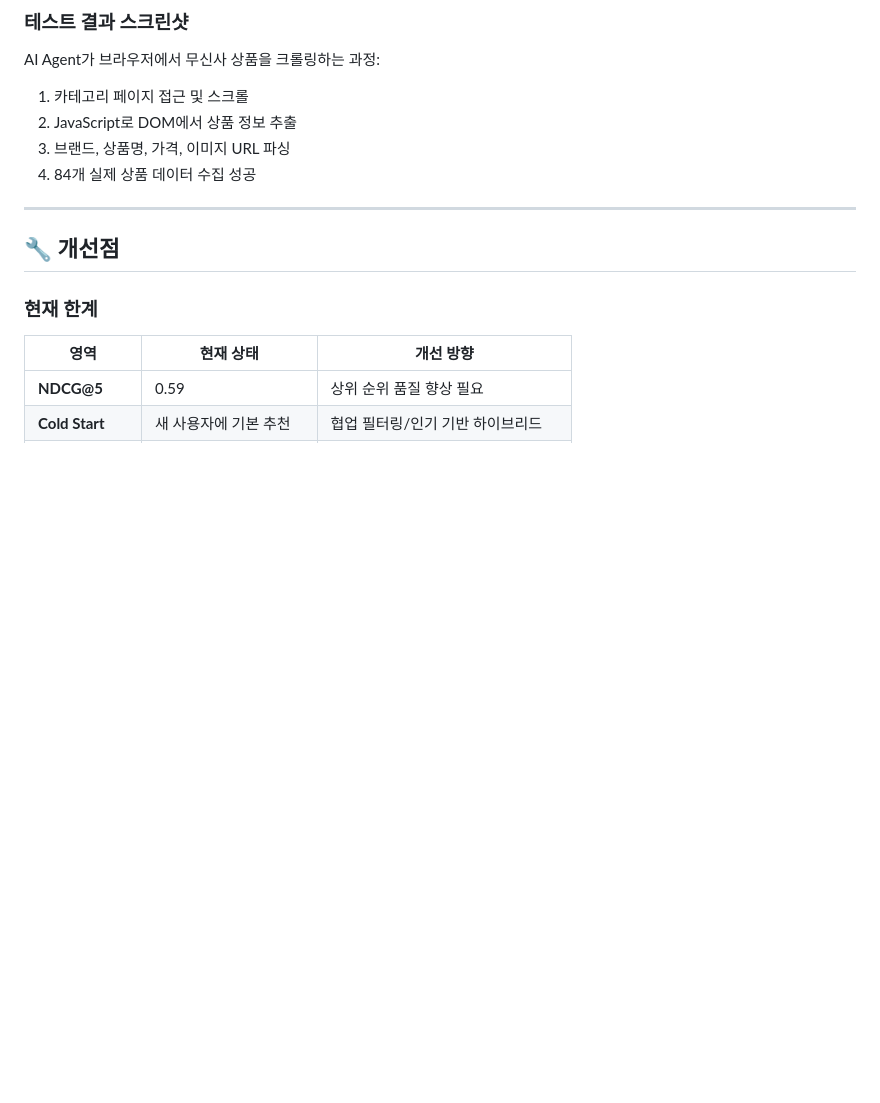
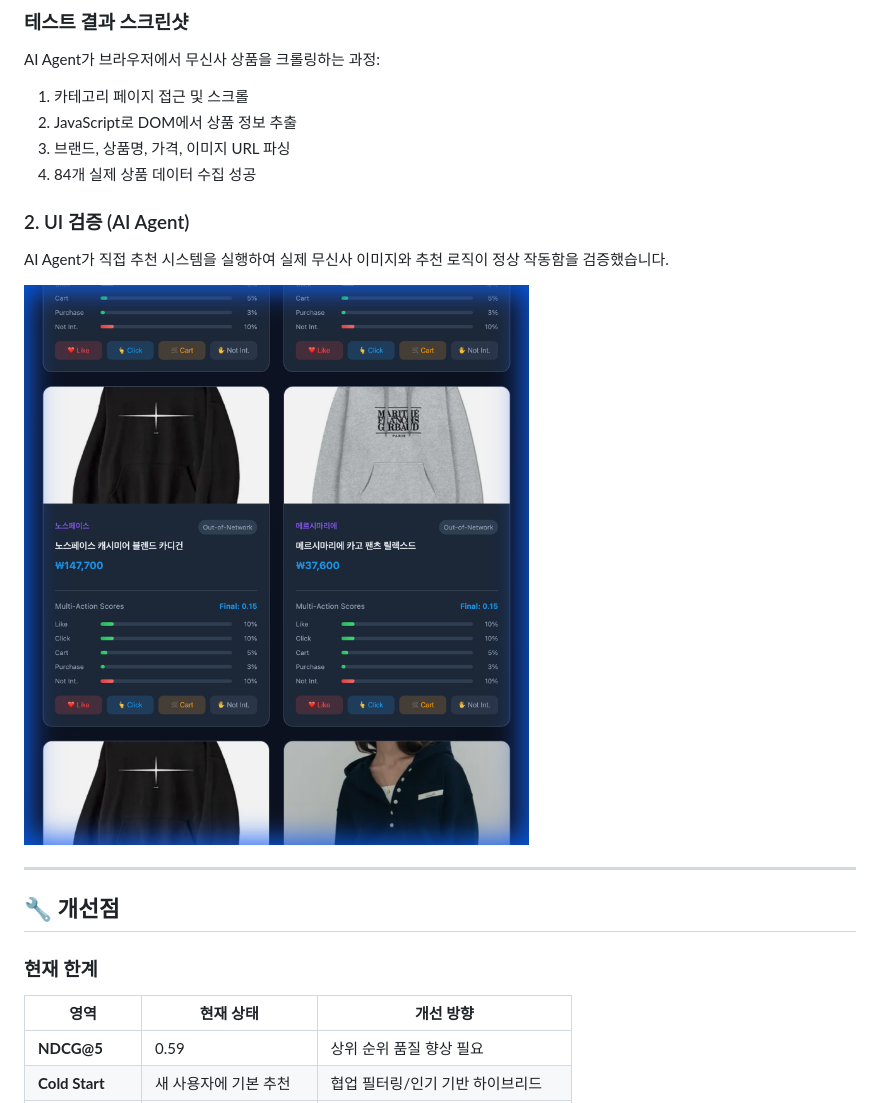
Before and after one commit to 01seok/mini-project-recommend, a Markdown page: README.md, the part around the change. GitHub-like rendering; pictures changed too: assets/real_images_verification.png (added); blank space fills up the shorter version.

Commit message:
docs: UI 검증 스크린샷 추가 및 리드미 업데이트
- AI Agent가 로컬 서버를 실행하여 실제 무신사 이미지 로딩 검증
- assets/ 폴더에 검증 스크린샷 추가
- README.md에 'UI 검증' 섹션 추가

```diff
--- a/README.md
+++ b/README.md
@@ -109,6 +109,12 @@ AI Agent가 브라우저에서 무신사 상품을 크롤링하는 과정:
 2. JavaScript로 DOM에서 상품 정보 추출
 3. 브랜드, 상품명, 가격, 이미지 URL 파싱
 4. 84개 실제 상품 데이터 수집 성공
+
+### 2. UI 검증 (AI Agent)
+
+AI Agent가 직접 추천 시스템을 실행하여 실제 무신사 이미지와 추천 로직이 정상 작동함을 검증했습니다.
+
+![UI Verification](assets/real_images_verification.png)
 
 ---
 
```
